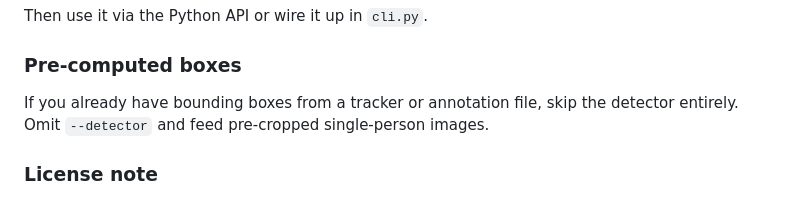
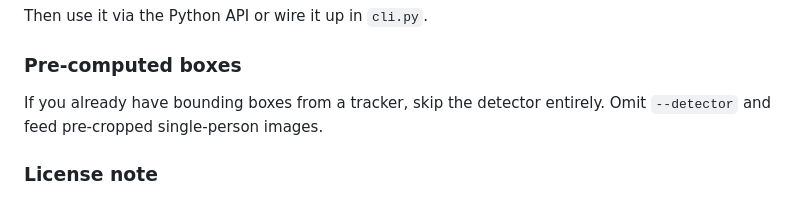
Before and after one commit to zalo/cigpose-onnx, a Markdown page: README.md, the part around the change. GitHub-like rendering.

Commit message:
Fix typo in README

```diff
--- a/README.md
+++ b/README.md
@@ -296,7 +296,7 @@ Then use it via the Python API or wire it up in `cli.py`.
 
 ### Pre-computed boxes
 
-If you already have bounding boxes from a tracker or annotation file, skip the detector entirely. Omit `--detector` and feed pre-cropped single-person images.
+If you already have bounding boxes from a tracker, skip the detector entirely. Omit `--detector` and feed pre-cropped single-person images.
 
 ### License note
 
```
